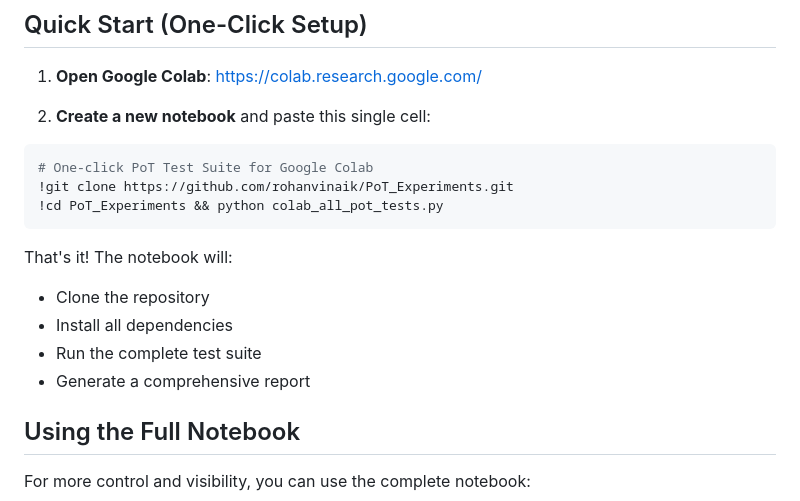
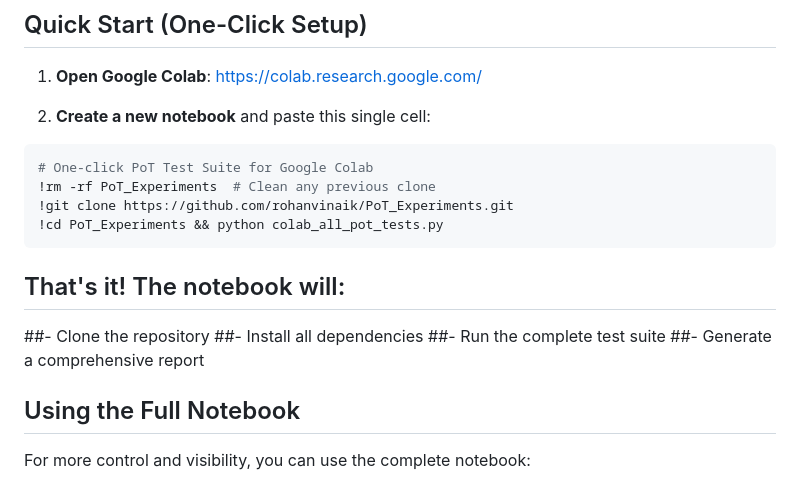
Before and after one commit to rohanvinaik/PoT_Experiments, a Markdown page: RUN_IN_COLAB.md, the part around the change. Drawn GitHub-style.

Commit message:
Update Colab instructions to clean previous clones
Add rm -rf command to ensure fresh clone each time, avoiding potential
conflicts from previous runs

````diff
--- a/RUN_IN_COLAB.md
+++ b/RUN_IN_COLAB.md
@@ -8,15 +8,16 @@
 
 ```python
 # One-click PoT Test Suite for Google Colab
+!rm -rf PoT_Experiments  # Clean any previous clone
 !git clone https://github.com/rohanvinaik/PoT_Experiments.git
 !cd PoT_Experiments && python colab_all_pot_tests.py
 ```
 
-That's it! The notebook will:
-- Clone the repository
-- Install all dependencies
-- Run the complete test suite
-- Generate a comprehensive report
+## That's it! The notebook will:
+##- Clone the repository
+##- Install all dependencies
+##- Run the complete test suite
+##- Generate a comprehensive report
 
 ## Using the Full Notebook
 
````
